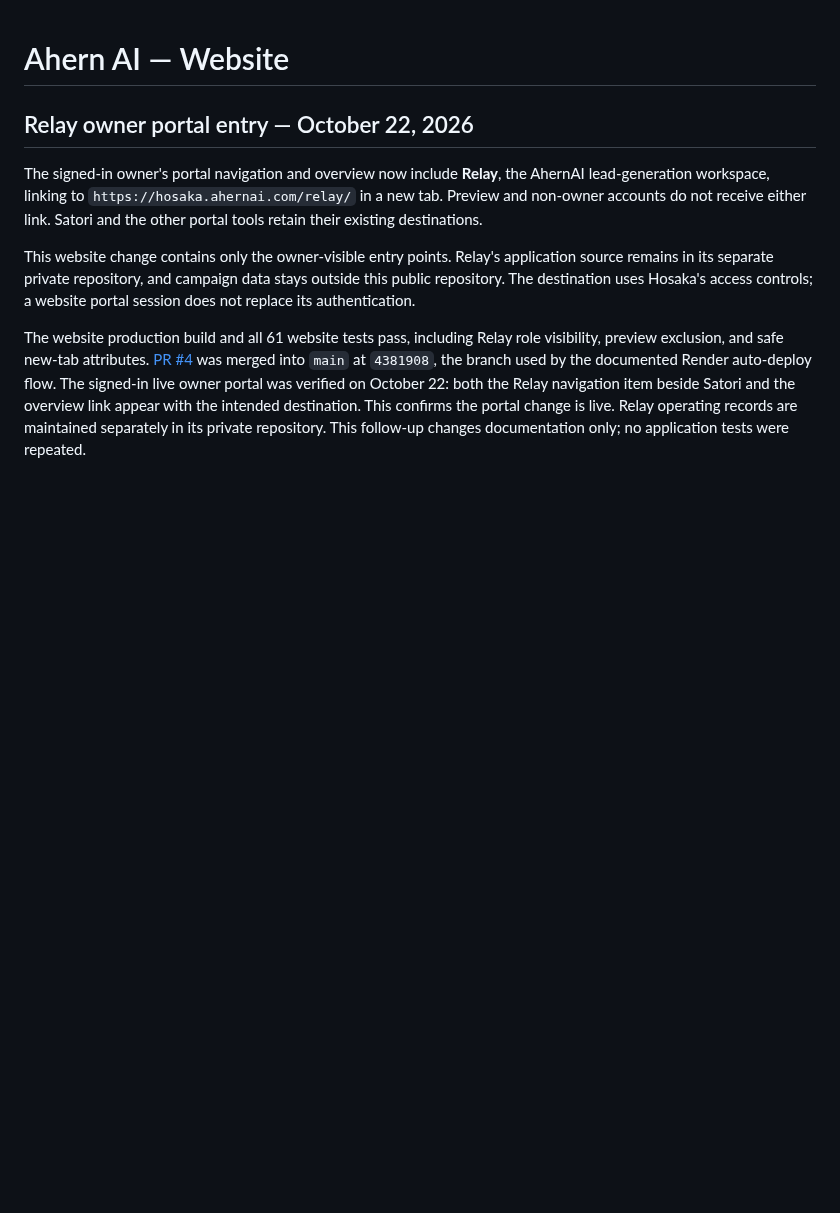
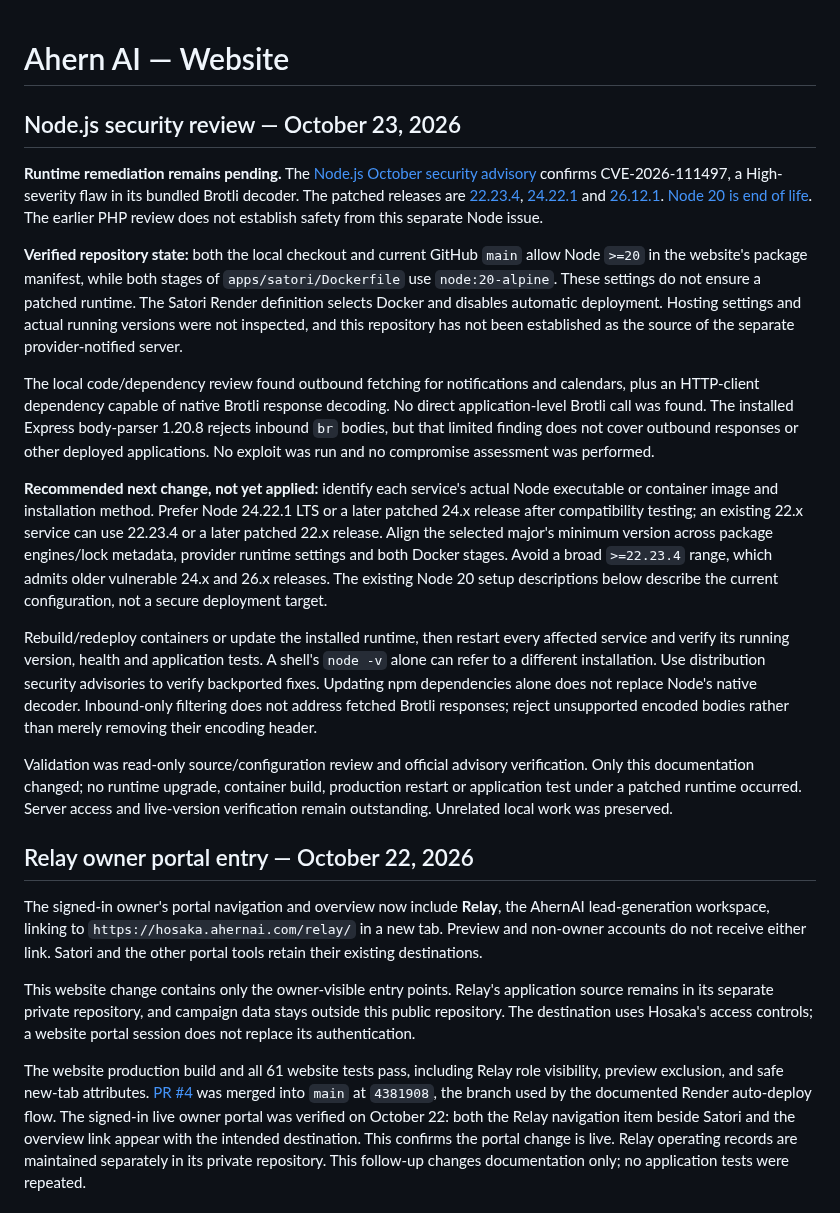
Before and after one commit to MikeDaddy84/ahern-ai-solutions, a Markdown page: README.md, the part around the change. Drawn GitHub-style; blank space fills up the shorter version.

Commit message:
Document pending Node Brotli security remediation

```diff
--- a/README.md
+++ b/README.md
@@ -1,4 +1,54 @@
 # Ahern AI — Website
+
+## Node.js security review — October 23, 2026
+
+**Runtime remediation remains pending.** The
+[Node.js October security advisory](https://nodejs.org/en/blog/vulnerability/october-2026-security-releases)
+confirms CVE-2026-111497, a High-severity flaw in its bundled Brotli decoder.
+The patched releases are
+[22.23.4](https://nodejs.org/en/blog/release/v22.23.4),
+[24.22.1](https://nodejs.org/en/blog/release/v24.22.1) and
+[26.12.1](https://nodejs.org/en/blog/release/v26.12.1).
+[Node 20 is end of life](https://nodejs.org/en/about/previous-releases).
+The earlier PHP review does not establish safety from this separate Node issue.
+
+**Verified repository state:** both the local checkout and current GitHub
+`main` allow Node `>=20` in the website's package manifest, while both stages
+of `apps/satori/Dockerfile` use `node:20-alpine`. These settings do not ensure
+a patched runtime. The Satori Render definition selects Docker and disables
+automatic deployment. Hosting settings and actual running versions were not
+inspected, and this repository has not been established as the source of the
+separate provider-notified server.
+
+The local code/dependency review found outbound fetching for notifications
+and calendars, plus an HTTP-client dependency capable of native Brotli response
+decoding. No direct application-level Brotli call was found. The installed
+Express body-parser 1.20.8 rejects inbound `br` bodies, but that limited finding
+does not cover outbound responses or other deployed applications. No exploit
+was run and no compromise assessment was performed.
+
+**Recommended next change, not yet applied:** identify each service's actual
+Node executable or container image and installation method. Prefer Node 24.22.1
+LTS or a later patched 24.x release after compatibility testing; an existing
+22.x service can use 22.23.4 or a later patched 22.x release. Align the selected
+major's minimum version across package engines/lock metadata, provider runtime
+settings and both Docker stages. Avoid a broad `>=22.23.4` range, which admits
+older vulnerable 24.x and 26.x releases. The existing Node 20 setup descriptions
+below describe the current configuration, not a secure deployment target.
+
+Rebuild/redeploy containers or update the installed runtime, then restart every
+affected service and verify its running version, health and application tests.
+A shell's `node -v` alone can refer to a different installation. Use distribution
+security advisories to verify backported fixes. Updating npm dependencies alone
+does not replace Node's native decoder. Inbound-only filtering does not address
+fetched Brotli responses; reject unsupported encoded bodies rather than merely
+removing their encoding header.
+
+Validation was read-only source/configuration review and official advisory
+verification. Only this documentation changed; no runtime upgrade, container
+build, production restart or application test under a patched runtime occurred.
+Server access and live-version verification remain outstanding. Unrelated local
+work was preserved.
 
 ## Relay owner portal entry — October 22, 2026
 
```
